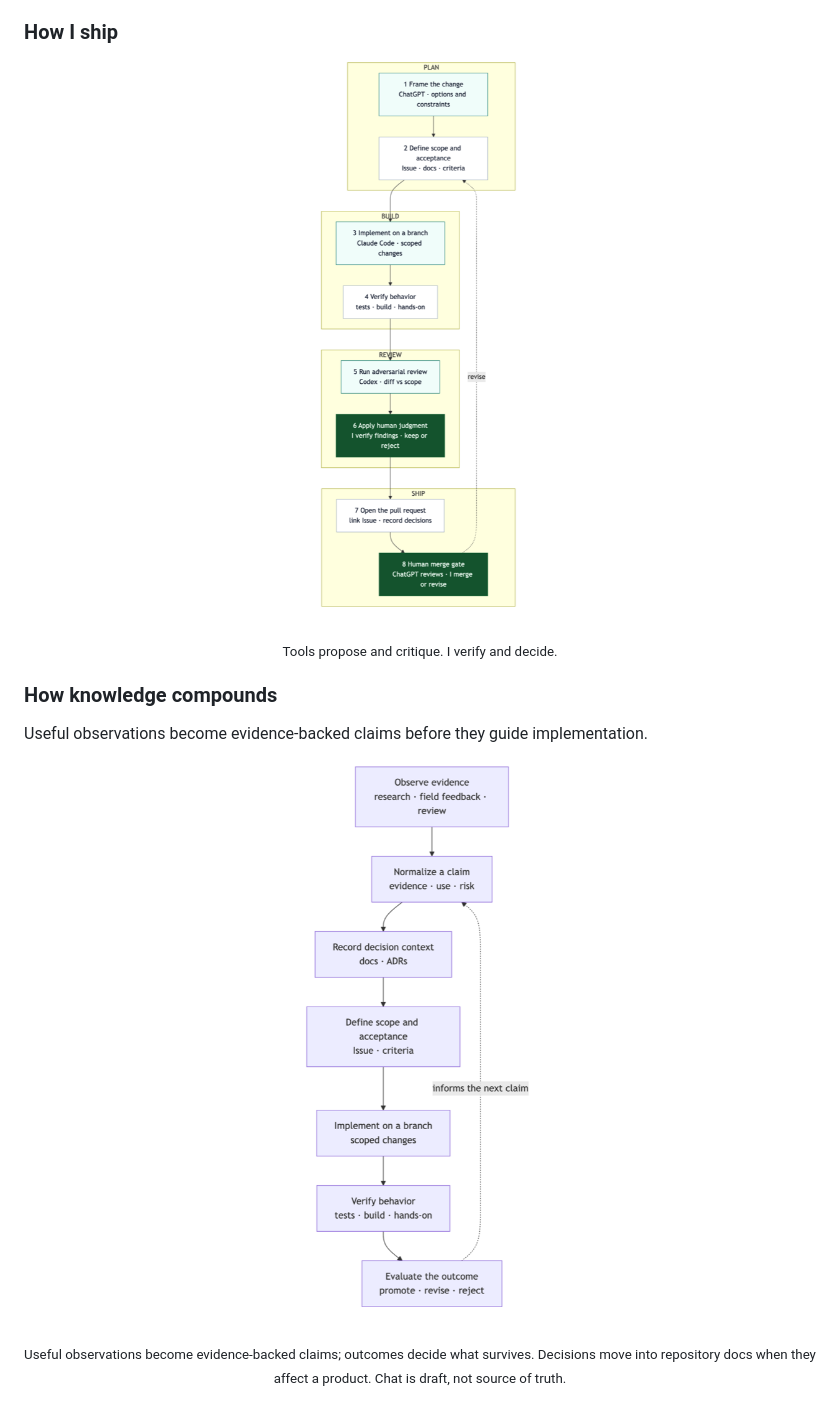
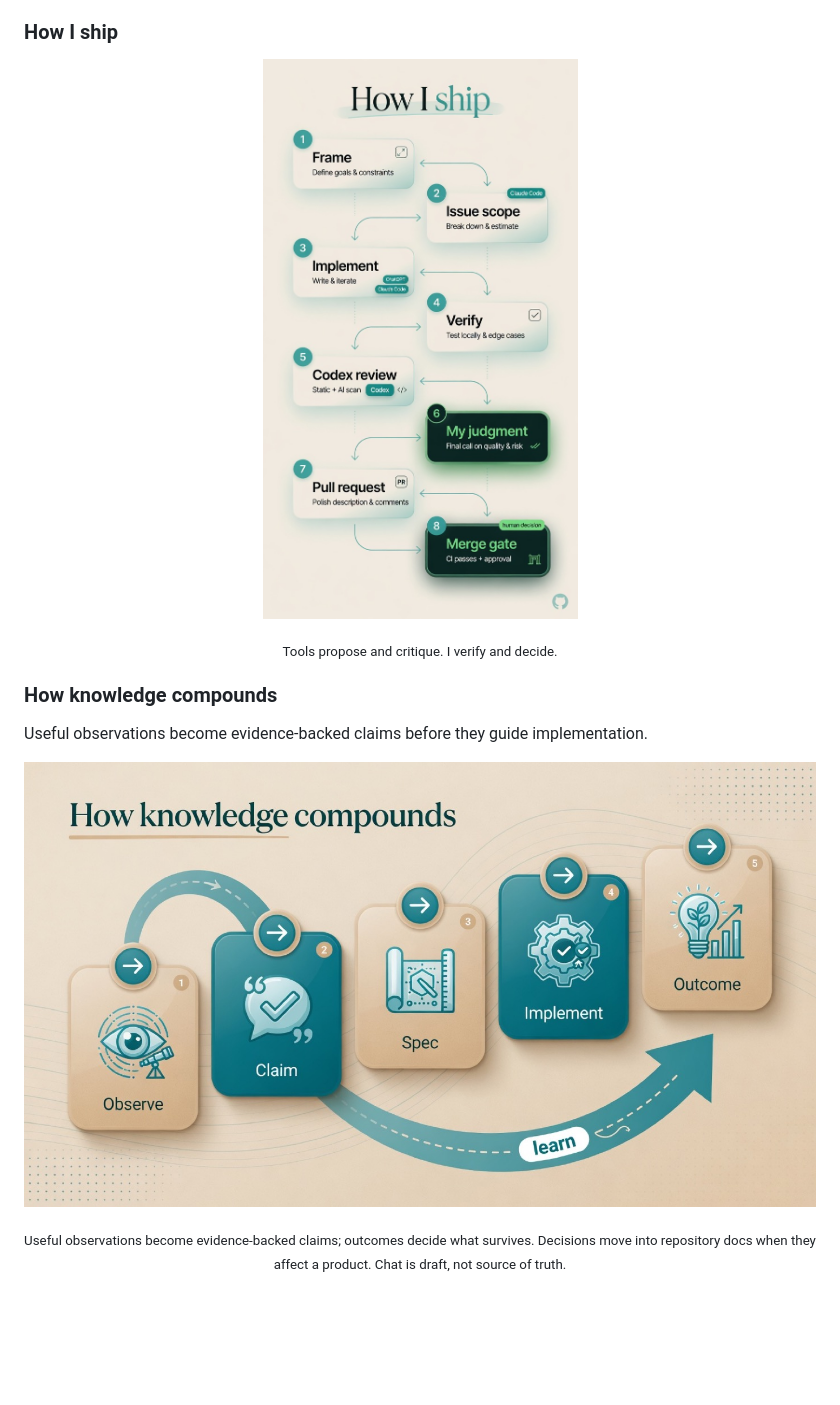
Before and after one commit to tatsunoritojo/tatsunoritojo, a Markdown page: README.md, the part around one of its changes. GitHub-like rendering; pictures changed too: assets/diagrams/how-i-ship.jpg (added), assets/diagrams/how-knowledge.jpg (added); blank space fills up the shorter version.

Commit message:
docs: replace diagram PNGs with Grok-illustrated process visuals

```diff
--- a/README.md
+++ b/README.md
@@ -35,7 +35,7 @@
 ### How I ship
 
 <p align="center">
-  <img src="assets/diagrams/how-i-ship.png" alt="How I ship: frame the change, define Issue and acceptance, implement on a branch, verify behavior, Codex adversarial review, human judgment, open PR, human merge gate; revise returns to scope" width="100%" />
+  <img src="assets/diagrams/how-i-ship.jpg" alt="How I ship: frame the change, define Issue and acceptance, implement on a branch, verify behavior, Codex adversarial review, human judgment, open PR, human merge gate; revise returns to scope" width="100%" />
 </p>
 
 <p align="center"><sub>Tools propose and critique. I verify and decide.</sub></p>
@@ -47,7 +47,7 @@
 Useful observations become evidence-backed claims before they guide implementation.
 
 <p align="center">
-  <img src="assets/diagrams/how-knowledge.png" alt="How knowledge compounds: observe evidence, normalize a claim, record decision context, define scope and acceptance, implement on a branch, verify behavior, evaluate outcome; outcome informs the next claim" width="100%" />
+  <img src="assets/diagrams/how-knowledge.jpg" alt="How knowledge compounds: observe evidence, normalize a claim, record decision context, define scope and acceptance, implement on a branch, verify behavior, evaluate outcome; outcome informs the next claim" width="100%" />
 </p>
 
 <p align="center"><sub>Useful observations become evidence-backed claims; outcomes decide what survives. Decisions move into repository docs when they affect a product. Chat is draft, not source of truth.</sub></p>
```
Also changed, not shown: other parts of README.md (+1 -1 lines), assets/diagrams/how-claude.jpg (added), assets/diagrams/how-claude.mermaid-cli.png (renamed from assets/diagrams/how-claude.png), assets/diagrams/how-i-ship.mermaid-cli.png (renamed from assets/diagrams/how-i-ship.png), assets/diagrams/how-knowledge.mermaid-cli.png (renamed from assets/diagrams/how-knowledge.png).
